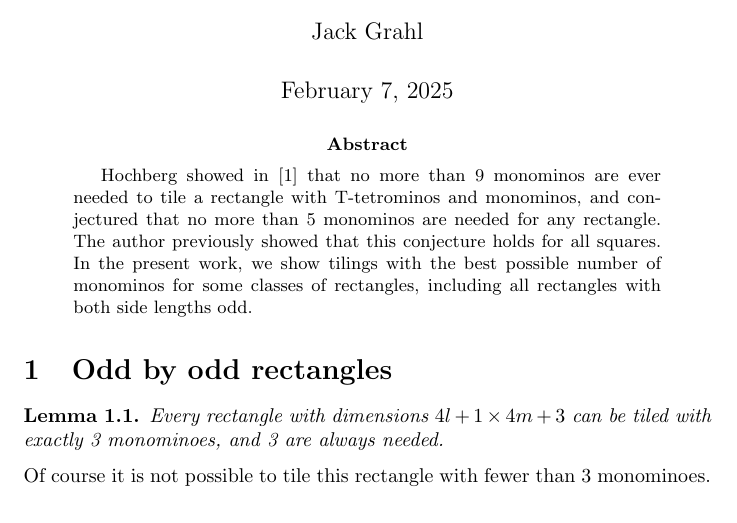
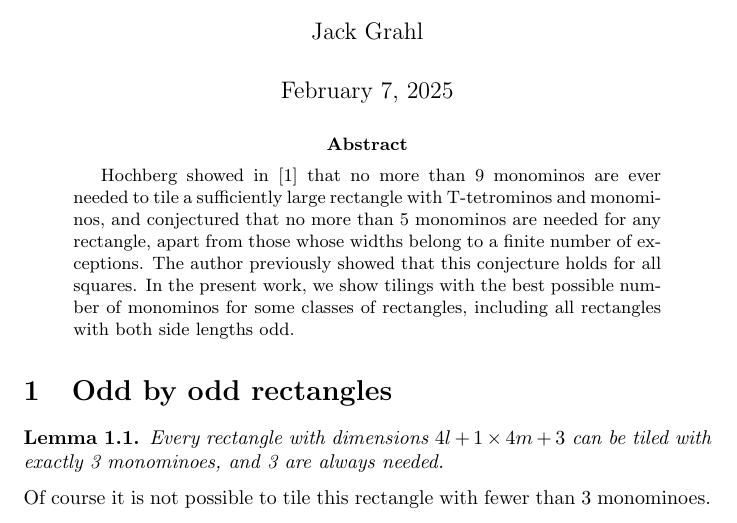
Before and after one commit to jwg4/t-tetromino, a LaTeX paper (writing/special_cases.tex): part of page 1 of 4, cut so that both start at the same text. Compiled offline with pdfLaTeX.

Commit message:
Qualify results and conjecture.

```diff
--- a/writing/special_cases.tex
+++ b/writing/special_cases.tex
@@ -19,7 +19,7 @@
 \maketitle
 
 \begin{abstract}
-Hochberg showed in \cite{hochberg} that no more than 9 monominos are ever needed to tile a rectangle with T-tetrominos and monominos, and conjectured that no more than 5 monominos are needed for any rectangle.
+Hochberg showed in \cite{hochberg} that no more than 9 monominos are ever needed to tile a sufficiently large rectangle with T-tetrominos and monominos, and conjectured that no more than 5 monominos are needed for any rectangle, apart from those whose widths belong to a finite number of exceptions.
 The author previously showed that this conjecture holds for all squares.
 In the present work, we show tilings with the best possible number of monominos for some classes of rectangles, including all rectangles with both side lengths odd.
 
```
